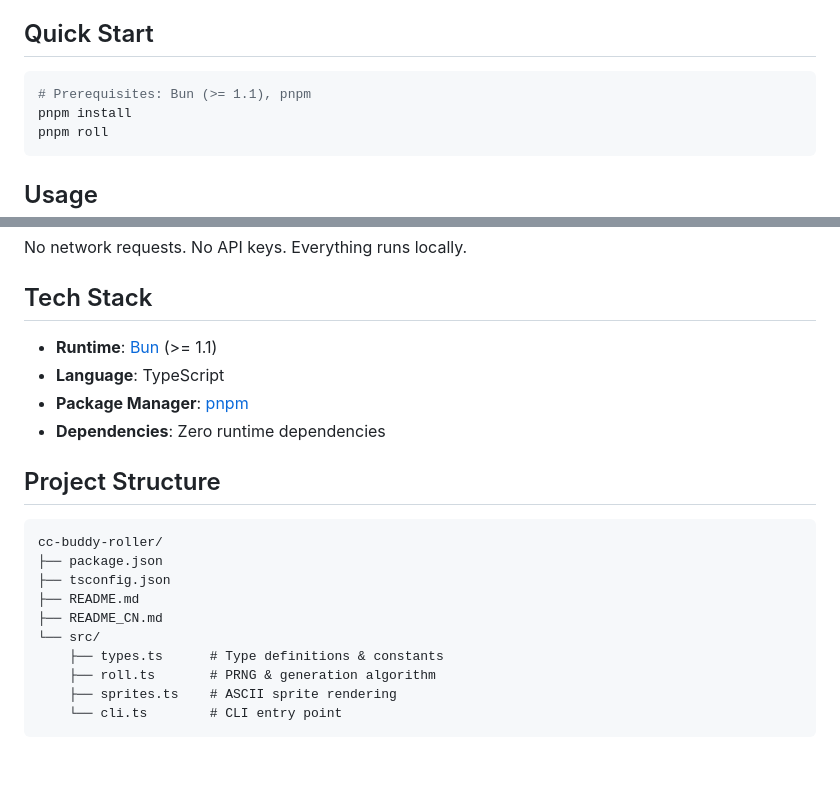
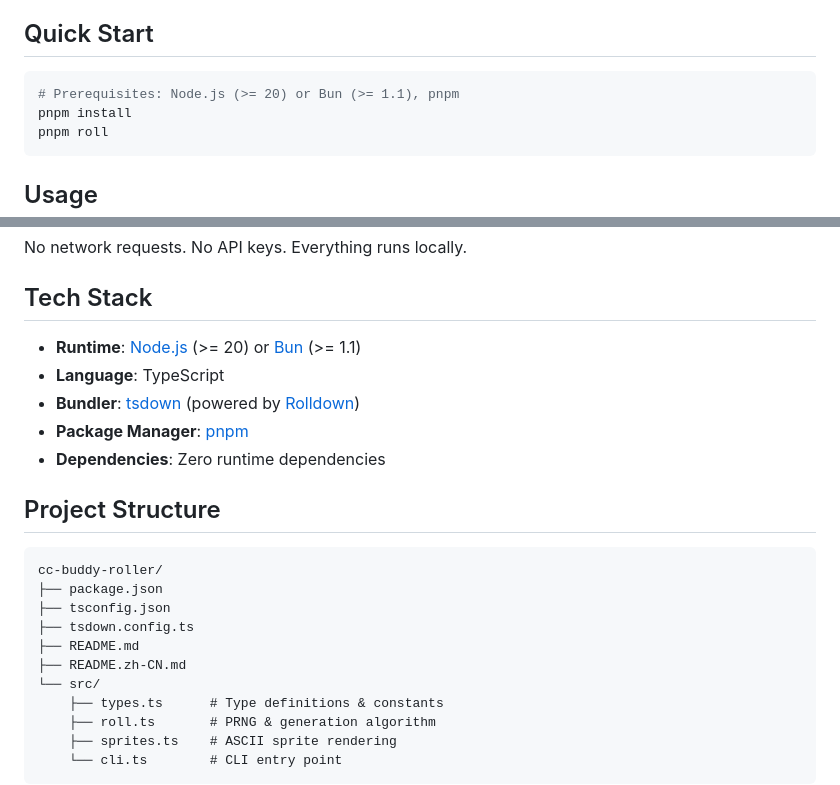
Before and after one commit to TomCN0803/cc-buddy-roller, a Markdown page: README.md, 2 parts joined by grey strips. Rendered like a GitHub page; blank space fills up the shorter version.

````diff
--- a/README.md
+++ b/README.md
@@ -7,7 +7,7 @@ The buddy system is a hidden companion feature inside Claude Code. Each buddy is
 ## Quick Start
 
 ```bash
-# Prerequisites: Bun (>= 1.1), pnpm
+# Prerequisites: Node.js (>= 20) or Bun (>= 1.1), pnpm
 pnpm install
 pnpm roll
 ```
@@ -79,8 +79,9 @@ No network requests. No API keys. Everything runs locally.
 
 ## Tech Stack
 
-- **Runtime**: [Bun](https://bun.sh/) (>= 1.1)
+- **Runtime**: [Node.js](https://nodejs.org/) (>= 20) or [Bun](https://bun.sh/) (>= 1.1)
 - **Language**: TypeScript
+- **Bundler**: [tsdown](https://tsdown.dev/) (powered by [Rolldown](https://rolldown.rs/))
 - **Package Manager**: [pnpm](https://pnpm.io/)
 - **Dependencies**: Zero runtime dependencies
 
@@ -90,8 +91,9 @@ No network requests. No API keys. Everything runs locally.
 cc-buddy-roller/
 ├── package.json
 ├── tsconfig.json
+├── tsdown.config.ts
 ├── README.md
-├── README_CN.md
+├── README.zh-CN.md
 └── src/
     ├── types.ts      # Type definitions & constants
     ├── roll.ts       # PRNG & generation algorithm
````
Also changed, not shown: README.zh-CN.md (+5 -3 lines).
